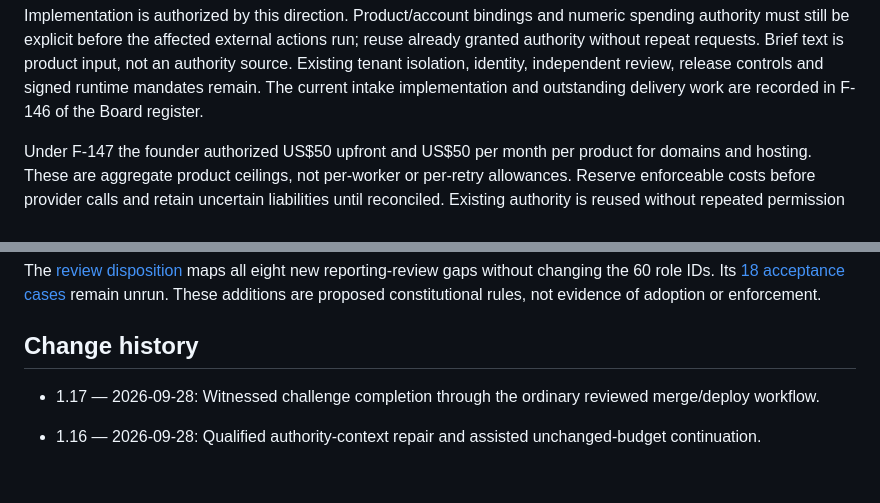
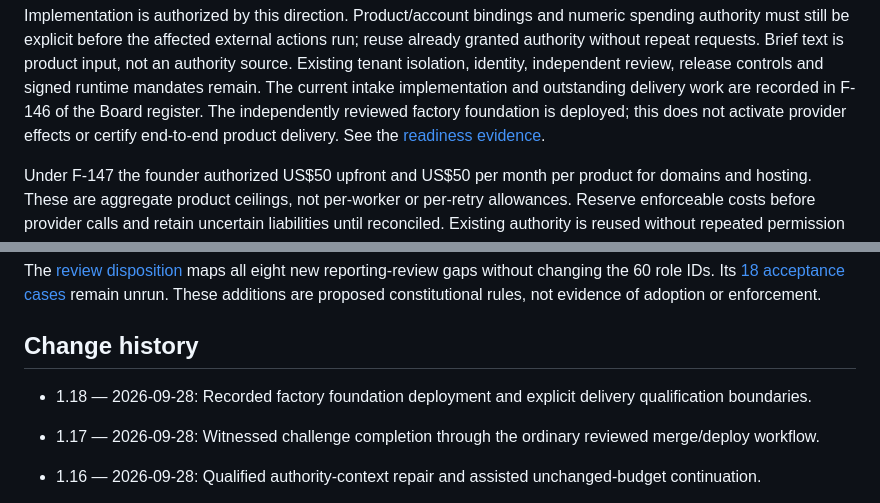
Before and after one commit to turkyildiz/Unilogistix, a Markdown page: CONSTITUTION.md, 2 parts joined by grey strips. Rendered like a GitHub page; blank space fills up the shorter version.

```diff
--- a/CONSTITUTION.md
+++ b/CONSTITUTION.md
@@ -156,6 +156,9 @@ reuse already granted authority without repeat requests. Brief text is product i
 not an authority source. Existing tenant isolation, identity, independent review,
 release controls and signed runtime mandates remain. The current intake implementation
 and outstanding delivery work are recorded in F-146 of the Board register.
+The independently reviewed factory foundation is deployed; this does not activate
+provider effects or certify end-to-end product delivery. See the
+[readiness evidence](evidence/maestro-factory-readiness-2026-09-28.md).
 
 Under F-147 the founder authorized US$50 upfront and US$50 per month per product
 for domains and hosting. These are aggregate product ceilings, not per-worker or
@@ -1040,6 +1043,8 @@ The [review disposition](governance/REVIEW_DISPOSITION.md) maps all eight new re
 
 ## Change history
 
+- 1.18 — 2026-09-28: Recorded factory foundation deployment and explicit delivery qualification boundaries.
+
 - 1.17 — 2026-09-28: Witnessed challenge completion through the ordinary reviewed merge/deploy workflow.
 
 - 1.16 — 2026-09-28: Qualified authority-context repair and assisted unchanged-budget continuation.
```
Also changed, not shown: other parts of CONSTITUTION.md (+1 -1 lines), evidence/maestro-factory-readiness-2026-09-28.md (added, +31 -0 lines), governance/BOARD_REGISTER.md (+4 -1 lines).
